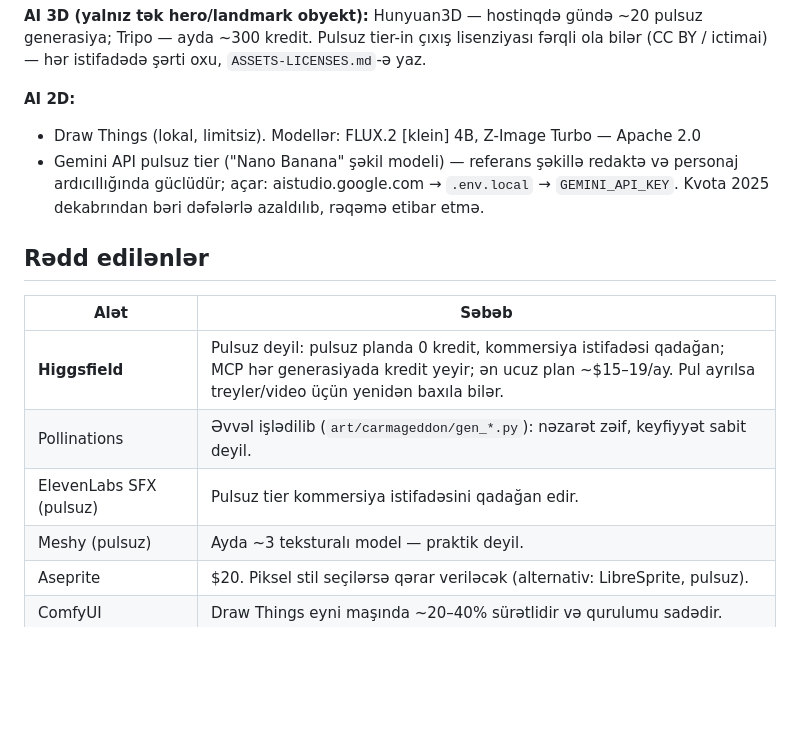
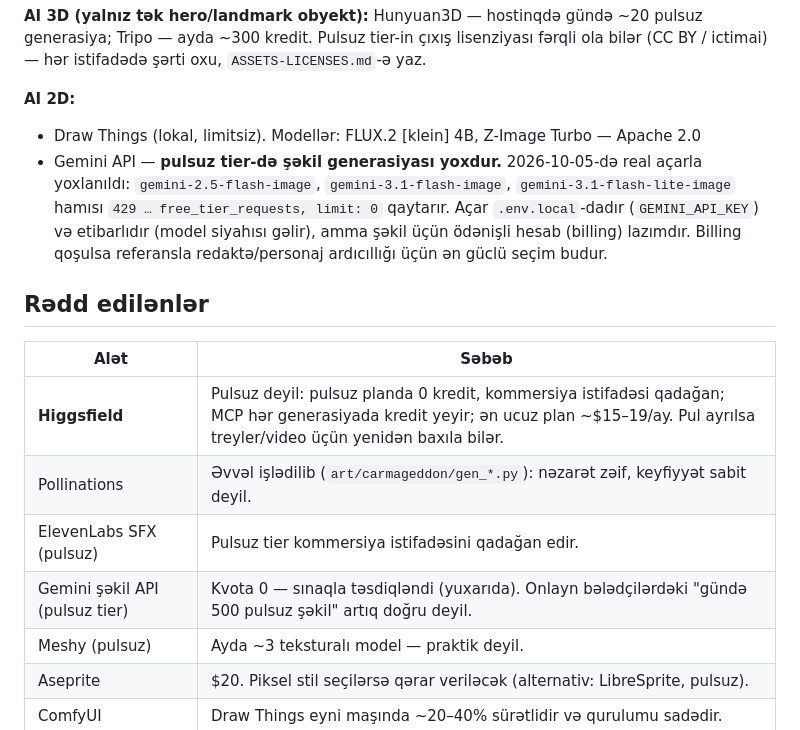
Before and after one commit to SamirAbbasov17/NitroVerse, a Markdown page: docs/TOOLS.md, the part around the change. GitHub-like rendering; blank space fills up the shorter version.

Commit message:
Sənəd: Gemini pulsuz tier-də şəkil kvotası 0-dır (real açarla yoxlanıldı)
Co-Authored-By: Claude Opus 5.5 <noreply@anthropic.com>

```diff
--- a/docs/TOOLS.md
+++ b/docs/TOOLS.md
@@ -50,7 +50,7 @@ Maşın: MacBook Air M5, 16 GB RAM. Blender 5.1.1, Chrome, ffmpeg, uv, Node 26 q
 
 **AI 2D:**
 - Draw Things (lokal, limitsiz). Modellər: FLUX.2 [klein] 4B, Z-Image Turbo — Apache 2.0
-- Gemini API pulsuz tier ("Nano Banana" şəkil modeli) — referans şəkillə redaktə və personaj ardıcıllığında güclüdür; açar: aistudio.google.com → `.env.local` → `GEMINI_API_KEY`. Kvota 2025 dekabrından bəri dəfələrlə azaldılıb, rəqəmə etibar etmə.
+- Gemini API — **pulsuz tier-də şəkil generasiyası yoxdur.** 2026-10-05-də real açarla yoxlanıldı: `gemini-2.5-flash-image`, `gemini-3.1-flash-image`, `gemini-3.1-flash-lite-image` hamısı `429 … free_tier_requests, limit: 0` qaytarır. Açar `.env.local`-dadır (`GEMINI_API_KEY`) və etibarlıdır (model siyahısı gəlir), amma şəkil üçün ödənişli hesab (billing) lazımdır. Billing qoşulsa referansla redaktə/personaj ardıcıllığı üçün ən güclü seçim budur.
 
 ## Rədd edilənlər
 
@@ -59,6 +59,7 @@ Maşın: MacBook Air M5, 16 GB RAM. Blender 5.1.1, Chrome, ffmpeg, uv, Node 26 q
 | **Higgsfield** | Pulsuz deyil: pulsuz planda 0 kredit, kommersiya istifadəsi qadağan; MCP hər generasiyada kredit yeyir; ən ucuz plan ~$15–19/ay. Pul ayrılsa treyler/video üçün yenidən baxıla bilər. |
 | Pollinations | Əvvəl işlədilib (`art/carmageddon/gen_*.py`): nəzarət zəif, keyfiyyət sabit deyil. |
 | ElevenLabs SFX (pulsuz) | Pulsuz tier kommersiya istifadəsini qadağan edir. |
+| Gemini şəkil API (pulsuz tier) | Kvota 0 — sınaqla təsdiqləndi (yuxarıda). Onlayn bələdçilərdəki "gündə 500 pulsuz şəkil" artıq doğru deyil. |
 | Meshy (pulsuz) | Ayda ~3 teksturalı model — praktik deyil. |
 | Aseprite | $20. Piksel stil seçilərsə qərar veriləcək (alternativ: LibreSprite, pulsuz). |
 | ComfyUI | Draw Things eyni maşında ~20–40% sürətlidir və qurulumu sadədir. |
```
Also changed, not shown: 1 other file.
